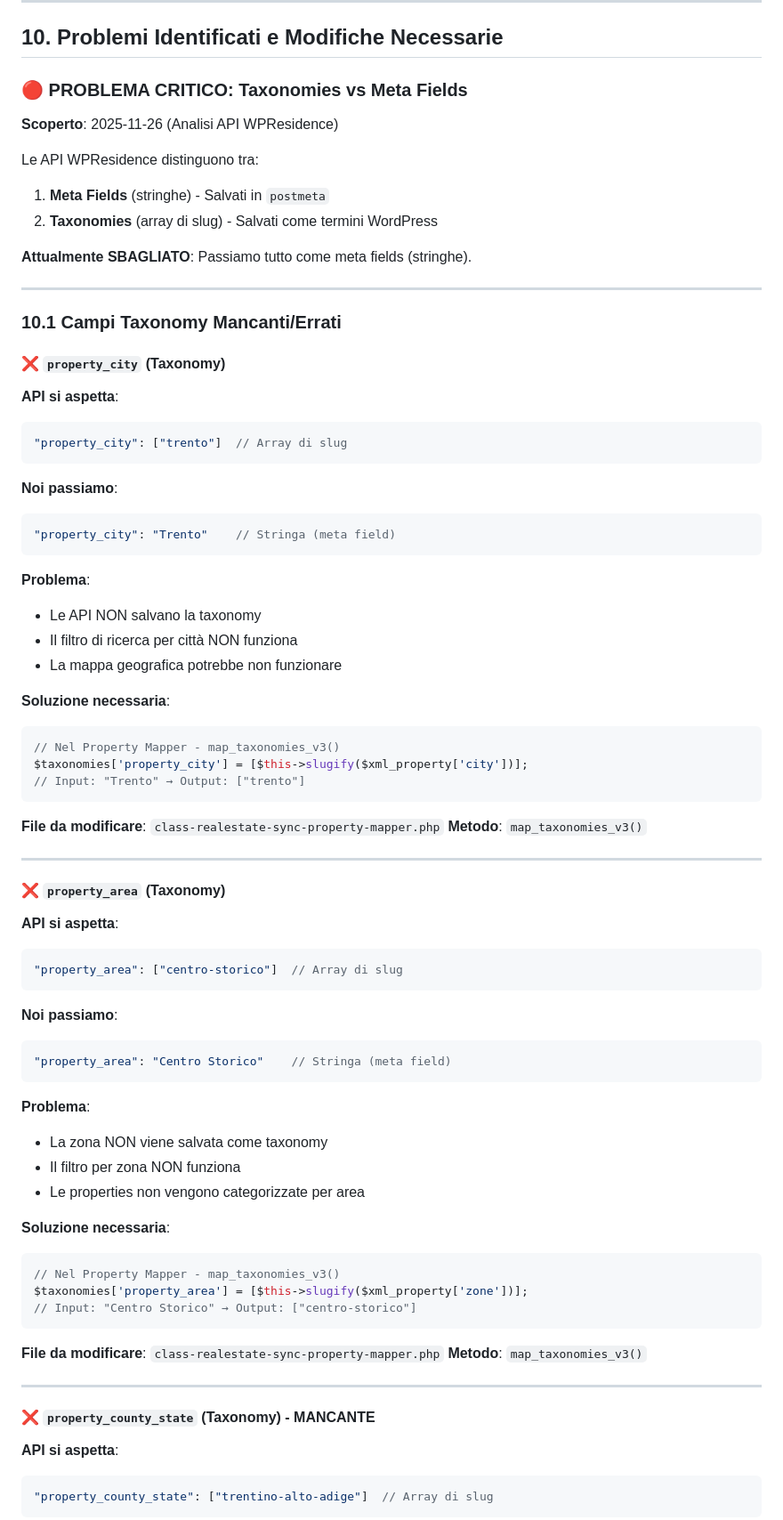
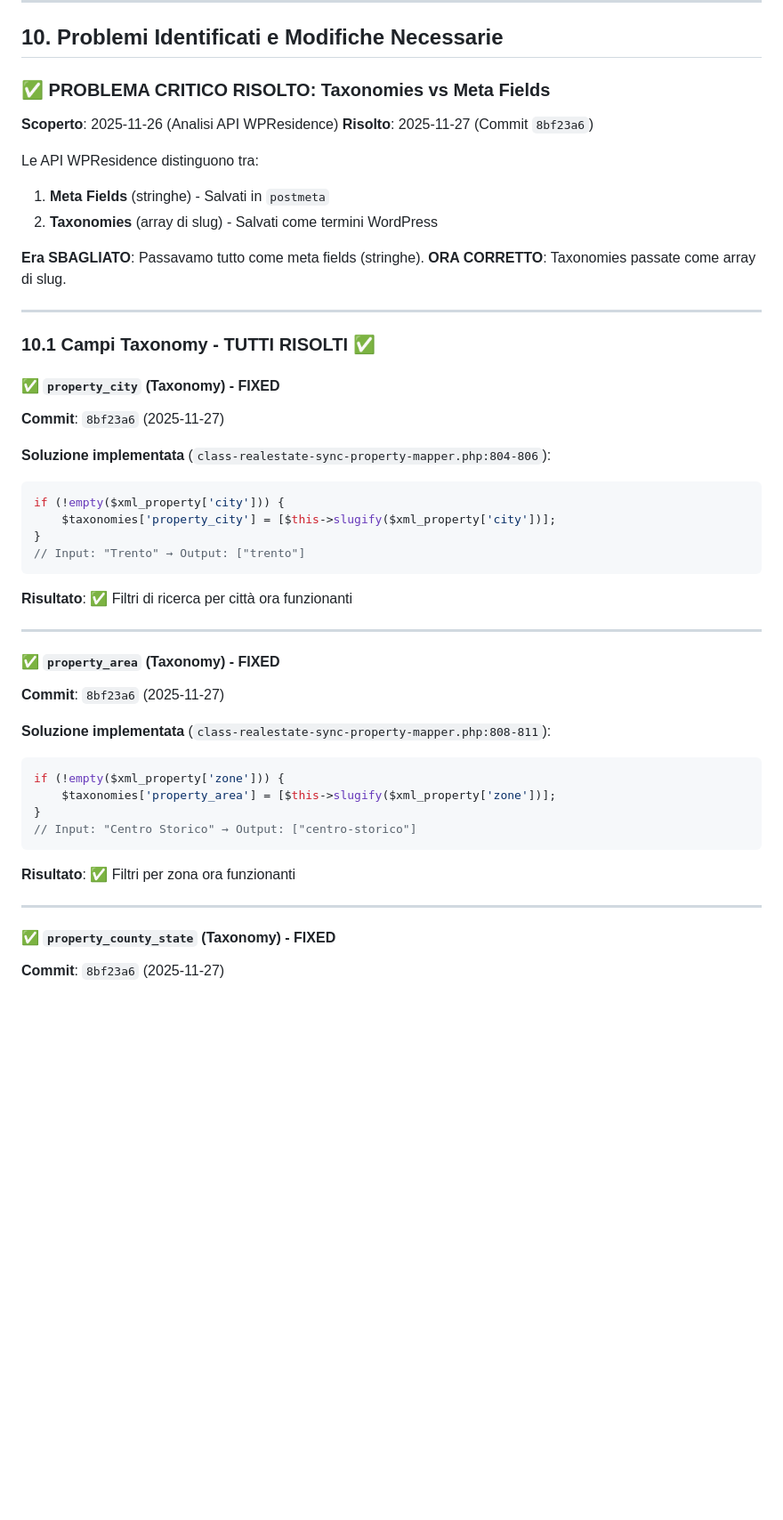
Before and after one commit to andreacianni/realestate-sync-plugin, a Markdown page: docs/MAPPA_WORKFLOW.md, the part around one of its changes. Shown at 89% size. Drawn GitHub-style; blank space fills up the shorter version.

````diff
--- a/docs/MAPPA_WORKFLOW.md
+++ b/docs/MAPPA_WORKFLOW.md
@@ -491,82 +491,55 @@ $longitude = get_post_meta($post->ID, 'property_longitude', true);
 
 ## 10. Problemi Identificati e Modifiche Necessarie
 
-### 🔴 PROBLEMA CRITICO: Taxonomies vs Meta Fields
+### ✅ PROBLEMA CRITICO RISOLTO: Taxonomies vs Meta Fields
 
 **Scoperto**: 2025-11-26 (Analisi API WPResidence)
+**Risolto**: 2025-11-27 (Commit `8bf23a6`)
 
 Le API WPResidence distinguono tra:
 1. **Meta Fields** (stringhe) - Salvati in `postmeta`
 2. **Taxonomies** (array di slug) - Salvati come termini WordPress
 
-**Attualmente SBAGLIATO**: Passiamo tutto come meta fields (stringhe).
+**Era SBAGLIATO**: Passavamo tutto come meta fields (stringhe).
+**ORA CORRETTO**: Taxonomies passate come array di slug.
 
 ---
 
-### 10.1 Campi Taxonomy Mancanti/Errati
+### 10.1 Campi Taxonomy - TUTTI RISOLTI ✅
 
-#### ❌ `property_city` (Taxonomy)
+#### ✅ `property_city` (Taxonomy) - FIXED
 
-**API si aspetta**:
-```json
-"property_city": ["trento"]  // Array di slug
-```
+**Commit**: `8bf23a6` (2025-11-27)
 
-**Noi passiamo**:
-```json
-"property_city": "Trento"    // Stringa (meta field)
-```
-
-**Problema**:
-- Le API NON salvano la taxonomy
-- Il filtro di ricerca per città NON funziona
-- La mappa geografica potrebbe non funzionare
-
-**Soluzione necessaria**:
+**Soluzione implementata** (`class-realestate-sync-property-mapper.php:804-806`):
 ```php
-// Nel Property Mapper - map_taxonomies_v3()
-$taxonomies['property_city'] = [$this->slugify($xml_property['city'])];
+if (!empty($xml_property['city'])) {
+    $taxonomies['property_city'] = [$this->slugify($xml_property['city'])];
+}
 // Input: "Trento" → Output: ["trento"]
 ```
 
-**File da modificare**: `class-realestate-sync-property-mapper.php`
-**Metodo**: `map_taxonomies_v3()`
+**Risultato**: ✅ Filtri di ricerca per città ora funzionanti
 
 ---
 
-#### ❌ `property_area` (Taxonomy)
+#### ✅ `property_area` (Taxonomy) - FIXED
 
-**API si aspetta**:
-```json
-"property_area": ["centro-storico"]  // Array di slug
-```
+**Commit**: `8bf23a6` (2025-11-27)
 
-**Noi passiamo**:
-```json
-"property_area": "Centro Storico"    // Stringa (meta field)
-```
-
-**Problema**:
-- La zona NON viene salvata come taxonomy
-- Il filtro per zona NON funziona
-- Le properties non vengono categorizzate per area
-
-**Soluzione necessaria**:
+**Soluzione implementata** (`class-realestate-sync-property-mapper.php:808-811`):
 ```php
-// Nel Property Mapper - map_taxonomies_v3()
-$taxonomies['property_area'] = [$this->slugify($xml_property['zone'])];
+if (!empty($xml_property['zone'])) {
+    $taxonomies['property_area'] = [$this->slugify($xml_property['zone'])];
+}
 // Input: "Centro Storico" → Output: ["centro-storico"]
 ```
 
-**File da modificare**: `class-realestate-sync-property-mapper.php`
-**Metodo**: `map_taxonomies_v3()`
+**Risultato**: ✅ Filtri per zona ora funzionanti
 
 ---
 
-#### ❌ `property_county_state` (Taxonomy) - MANCANTE
+#### ✅ `property_county_state` (Taxonomy) - FIXED
 
-**API si aspetta**:
-```json
-"property_county_state": ["trentino-alto-adige"]  // Array di slug
-```
+**Commit**: `8bf23a6` (2025-11-27)
 
````
Also changed, not shown: other parts of docs/MAPPA_WORKFLOW.md (+47 -59 lines).
